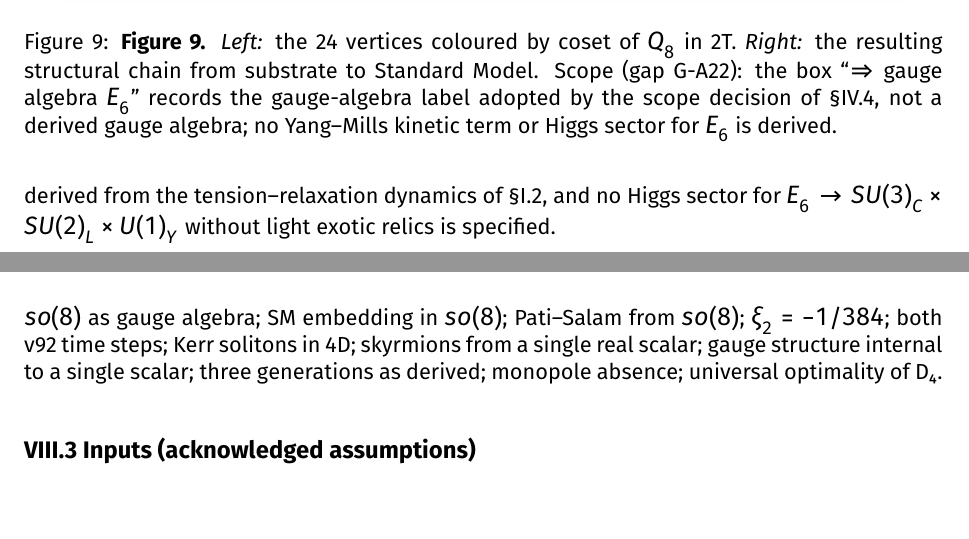
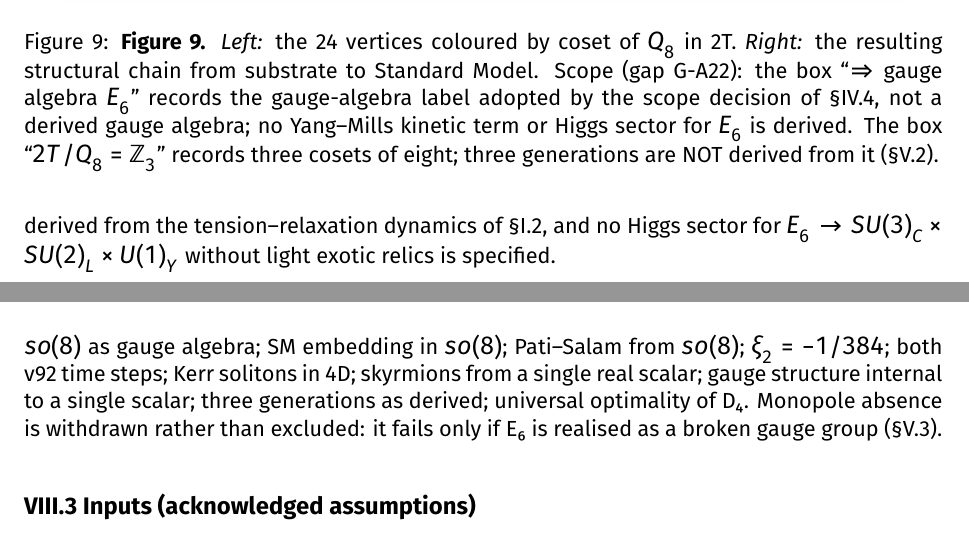
Before and after one commit to brandonmccraryresearch-cloud/IRH-Theory-Development-Workspace, a LaTeX paper (programme/v94/IRH_v94.tex): two parts of pages 24 and 31 of 39, joined at a grey line, cut so that both start at the same text. Compiled offline with XeLaTeX.

Commit message:
G-A22 advisories (run 12, EXP-1200 R-TEX 2): monopole wording made conditional; fig09 three-families box; fig01 title, monopole, stability, validity and Burgers text
Sources: swarm/run11/adj/G-A22_trace.md (Brandon items 3-5), swarm/run11/w-ga22r2/OCCURRENCES_r2.md
§E items 1-3, RUN11_REPORT.md §4 item 1; fig01 validity box: G-C13r_trace.md §6; fig01 Burgers box:
AUDIT_gemini_notebook_synthesis_2026-11-22.md item 1 (pi D4*), consistent with tex l.85/709/722/766/1017.
tex (programme/v94/IRH_v94.tex):
- l.69 abstract: monopole absence "is inconsistent with an E6 gauge group" -> "is withdrawn: it would be
  inconsistent with E6 realised as a broken gauge group (§V.3)".
- l.748: "EXCLUDED — monopole absence ... is inconsistent with an E6 gauge group." -> "WITHDRAWN — ... not
  excluded by proof but withdrawn: it would be inconsistent with E6 realised as a broken gauge group."
  (matches the conditional second sentence of 08c57cd).
- l.831 ledger reason: + "if E6 is realised as a broken gauge group (§V.3)".
- l.888 VIII.2 Excluded: monopole absence moved out of the excluded list into a withdrawn note.
- l.683 Figure 9 caption: + note that the 2T/Q8=Z3 box records three cosets, generations NOT derived (§V.2).
PNG text edits (no generating script exists; fig_text_edit_v2.py, log record/tex/logs/figtext_v5.log EXIT=0,
0 pixels changed outside the declared text rectangles):
- fig09: "⇒ THREE families / (8+8+8 cosets)" -> "three cosets (8+8+8) / generations NOT derived (§V.2)".
- fig01: title "IRH v93.1 — ..." -> "IRH v94 — ..."; "monopole absence" -> "monopole absence (only if E6 is
  gauged)"; "full 24-mode state STABLE" -> "full 24-mode state: sampled stability only (G-A6)";
  "valid for a0|k| ≲ 0.3" -> "1% error at a0|k|=1.057 (θ=π/2)"; "Burgers in D4" -> "Burgers in πD4*".
Not pushed.

```diff
--- a/programme/v94/IRH_v94.tex
+++ b/programme/v94/IRH_v94.tex
@@ -680,7 +680,7 @@ E₆ passes the identical test $\mathfrak{s}$$\mathfrak{o}$(8) fails. It has the
 \begin{figure}[htbp]
 \centering
 \includegraphics[width=0.92\linewidth]{figs/fig09.png}
-\caption{\textbf{Figure 9.} \textit{Left:} the 24 vertices coloured by coset of $Q_8$ in 2T. \textit{Right:} the resulting structural chain from substrate to Standard Model. Scope (gap G-A22): the box ``$\Rightarrow$ gauge algebra $E_6$'' records the gauge-algebra label adopted by the scope decision of \S IV.4, not a derived gauge algebra; no Yang--Mills kinetic term or Higgs sector for $E_6$ is derived.}
+\caption{\textbf{Figure 9.} \textit{Left:} the 24 vertices coloured by coset of $Q_8$ in 2T. \textit{Right:} the resulting structural chain from substrate to Standard Model. Scope (gap G-A22): the box ``$\Rightarrow$ gauge algebra $E_6$'' records the gauge-algebra label adopted by the scope decision of \S IV.4, not a derived gauge algebra; no Yang--Mills kinetic term or Higgs sector for $E_6$ is derived. The box ``$2T/Q_8=\mathbb{Z}_3$'' records three cosets of eight; three generations are NOT derived from it (\S V.2).}
 \end{figure}
 
 \subsection*{IV.4 The Gauge Decision}
@@ -828,7 +828,7 @@ $\Delta t=a_0/c$ and $\Delta t=T_P$ & \textbf{retracted} & both violate the deri
 Schrödinger emergence & \textbf{corrected} & original carrier degenerate; replaced by §III.3 \\
 Lorentzian signature from $i^2=-1$ & \textbf{retracted} & canonical $i\hbar$ is present in Euclidean field theory also; does not select signature \\
 Einstein equations from elasticity & \textbf{retracted} & analogy, not derivation; see §IX.3 \\
-Monopole absence & \textbf{retracted} & inconsistent with E₆ breaking topology \\
+Monopole absence & \textbf{retracted} & inconsistent with E₆ breaking topology if E₆ is realised as a broken gauge group (§V.3) \\
 Higgs VEV $v_0$, $A_3$ mass and widths, CKM & \textbf{retracted} & computed in an excluded framework, with independent arithmetic errors \\
 "Zero empirical calibration", "100\% closure" & \textbf{retracted} & not defensible in any version \\
 $\alpha^{-1}=137+1/(28-\pi/14)$ as derived & \textbf{downgraded} & arithmetic verified exact; physical derivation absent. Numerical ansatz only \\
@@ -885,7 +885,7 @@ Lean 4 formalization, machine-checked end to end & CONFIRMED & §VI-A.2 \\
 
 \subsection*{VIII.2 Excluded}
 
-$\mathfrak{so}(8)$ as gauge algebra; SM embedding in $\mathfrak{so}(8)$; Pati–Salam from $\mathfrak{so}(8)$; $\xi_2=-1/384$; both v92 time steps; Kerr solitons in 4D; skyrmions from a single real scalar; gauge structure internal to a single scalar; three generations as derived; monopole absence; universal optimality of D₄.
+$\mathfrak{so}(8)$ as gauge algebra; SM embedding in $\mathfrak{so}(8)$; Pati–Salam from $\mathfrak{so}(8)$; $\xi_2=-1/384$; both v92 time steps; Kerr solitons in 4D; skyrmions from a single real scalar; gauge structure internal to a single scalar; three generations as derived; universal optimality of D₄. Monopole absence is withdrawn rather than excluded: it fails only if E₆ is realised as a broken gauge group (§V.3).
 
 \subsection*{VIII.3 Inputs (acknowledged assumptions)}
 
```
Also changed, not shown: programme/v94/figs/fig01.png, programme/v94/figs/fig09.png, programme/v94/IRH_v94.tex (4 more changed lines).
